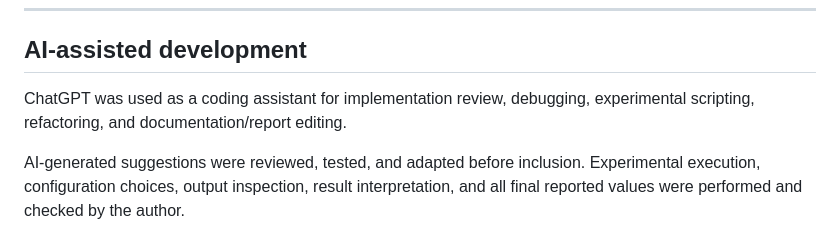
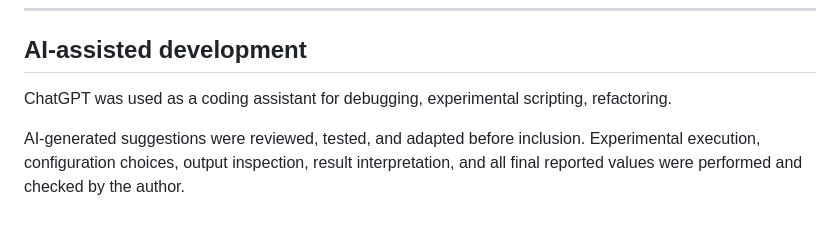
Before and after one commit to NassimaOULDOUALI/NN-VAD, a Markdown page: README.md, the part around the change. Rendered like a GitHub page.

Commit message:
Update AI-assisted development description
Removed mention of implementation review and documentation editing in AI-assisted development section.

```diff
--- a/README.md
+++ b/README.md
@@ -680,7 +680,7 @@ In order of scientific leverage:
 
 ## AI-assisted development
 
-ChatGPT was used as a coding assistant for implementation review, debugging, experimental scripting, refactoring, and documentation/report editing.
+ChatGPT was used as a coding assistant for debugging, experimental scripting, refactoring.
 
 AI-generated suggestions were reviewed, tested, and adapted before inclusion. Experimental execution, configuration choices, output inspection, result interpretation, and all final reported values were performed and checked by the author.
 
```
